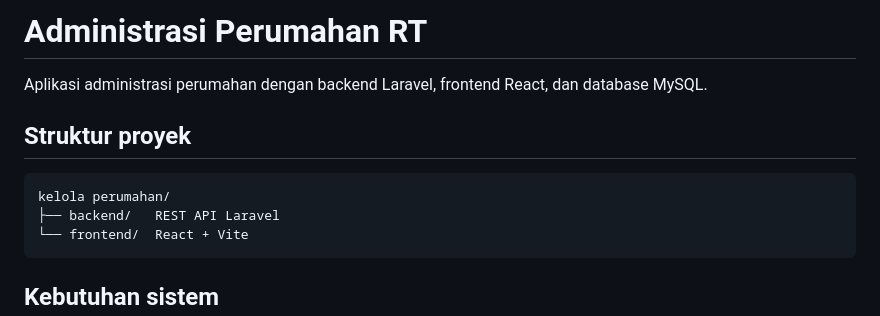
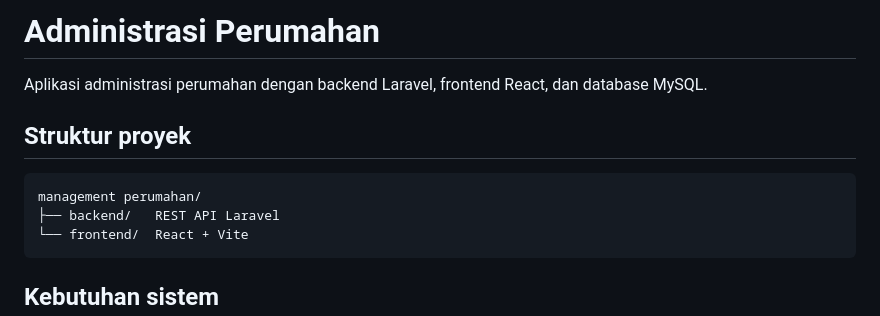
Before and after one commit to dzuhdies/management-perumahan, a Markdown page: README.md, the part around the change. Drawn GitHub-style.

````diff
--- a/README.md
+++ b/README.md
@@ -1,4 +1,4 @@
-# Administrasi Perumahan RT
+# Administrasi Perumahan
 
 Aplikasi administrasi perumahan dengan backend Laravel, frontend React, dan
 database MySQL.
@@ -6,7 +6,7 @@ database MySQL.
 ## Struktur proyek
 
 ```text
-kelola perumahan/
+management perumahan/
 ├── backend/   REST API Laravel
 └── frontend/  React + Vite
 ```
````
